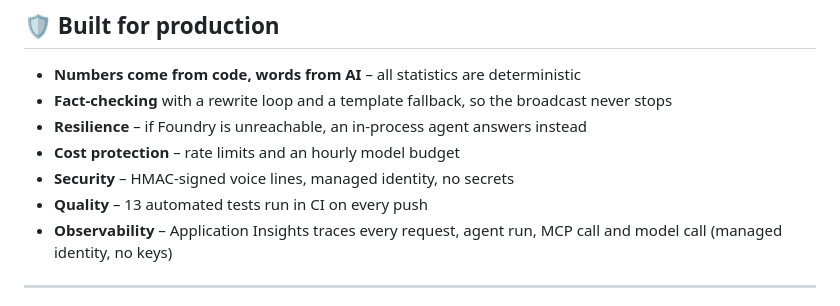
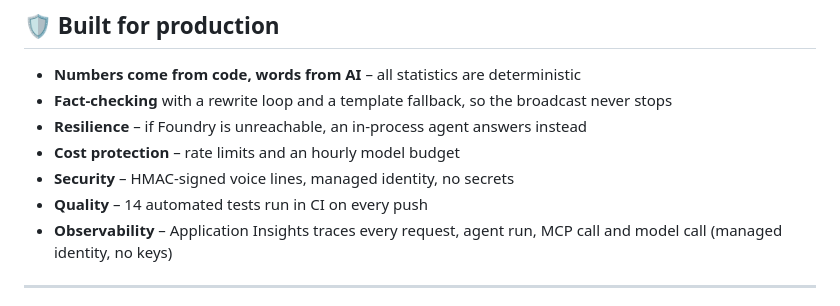
Before and after one commit to Albion-Hoxha/pitchpulse, a Markdown page: docs/submission.md, the part around the change. GitHub-like rendering.

Commit message:
Submission text: 14 tests

```diff
--- a/docs/submission.md
+++ b/docs/submission.md
@@ -69,7 +69,7 @@ AI lines arrive as drafts. Nothing reaches the screen or the voice until a human
 - **Resilience** – if Foundry is unreachable, an in-process agent answers instead
 - **Cost protection** – rate limits and an hourly model budget
 - **Security** – HMAC-signed voice lines, managed identity, no secrets
-- **Quality** – 13 automated tests run in CI on every push
+- **Quality** – 14 automated tests run in CI on every push
 - **Observability** – Application Insights traces every request, agent run, MCP call and model call (managed identity, no keys)
 
 ---
```
